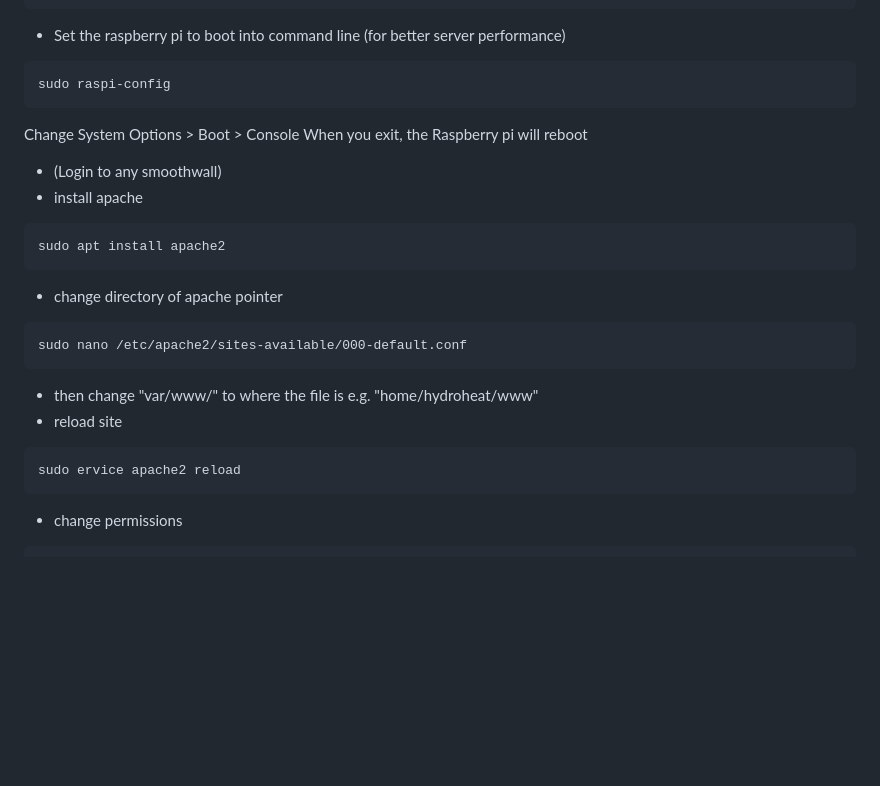
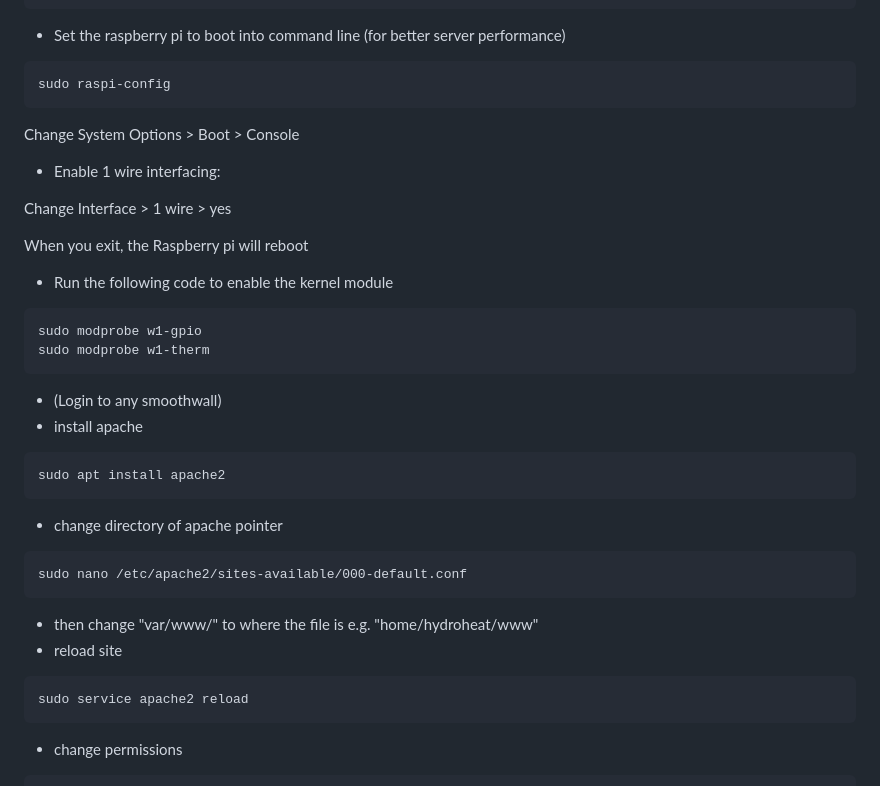
Before and after one commit to JJTB100/HydroHeat, a Markdown page: docs/build instructions and kit.md, the part around the change. GitHub-like rendering; blank space fills up the shorter version.

````diff
--- a/docs/build instructions and kit.md
+++ b/docs/build instructions and kit.md
@@ -38,7 +38,23 @@ sudo apt upgrade
 sudo raspi-config
 ```
 Change System Options > Boot > Console
+
+
+- Enable 1 wire interfacing:
+
+Change Interface > 1 wire > yes
+
+
 When you exit, the Raspberry pi will reboot
+
+- Run the following code to enable the kernel module
+```
+sudo modprobe w1-gpio
+sudo modprobe w1-therm
+```
+
+
+
 
 - (Login to any smoothwall)
 - install apache
@@ -53,7 +69,7 @@ sudo nano /etc/apache2/sites-available/000-default.conf
 - reload site
 
 ```
-sudo ervice apache2 reload
+sudo service apache2 reload
 ```
 - change permissions
 ```
````
